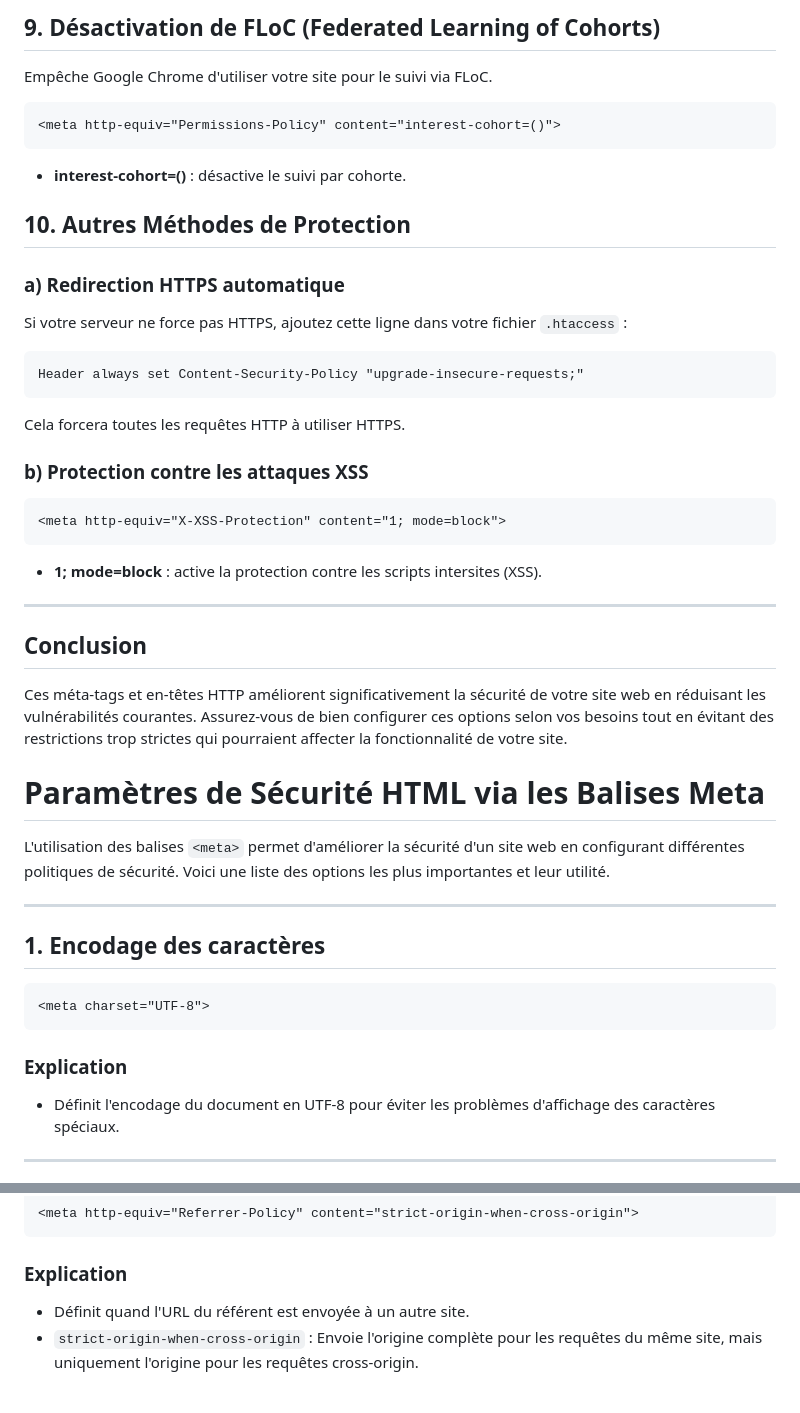
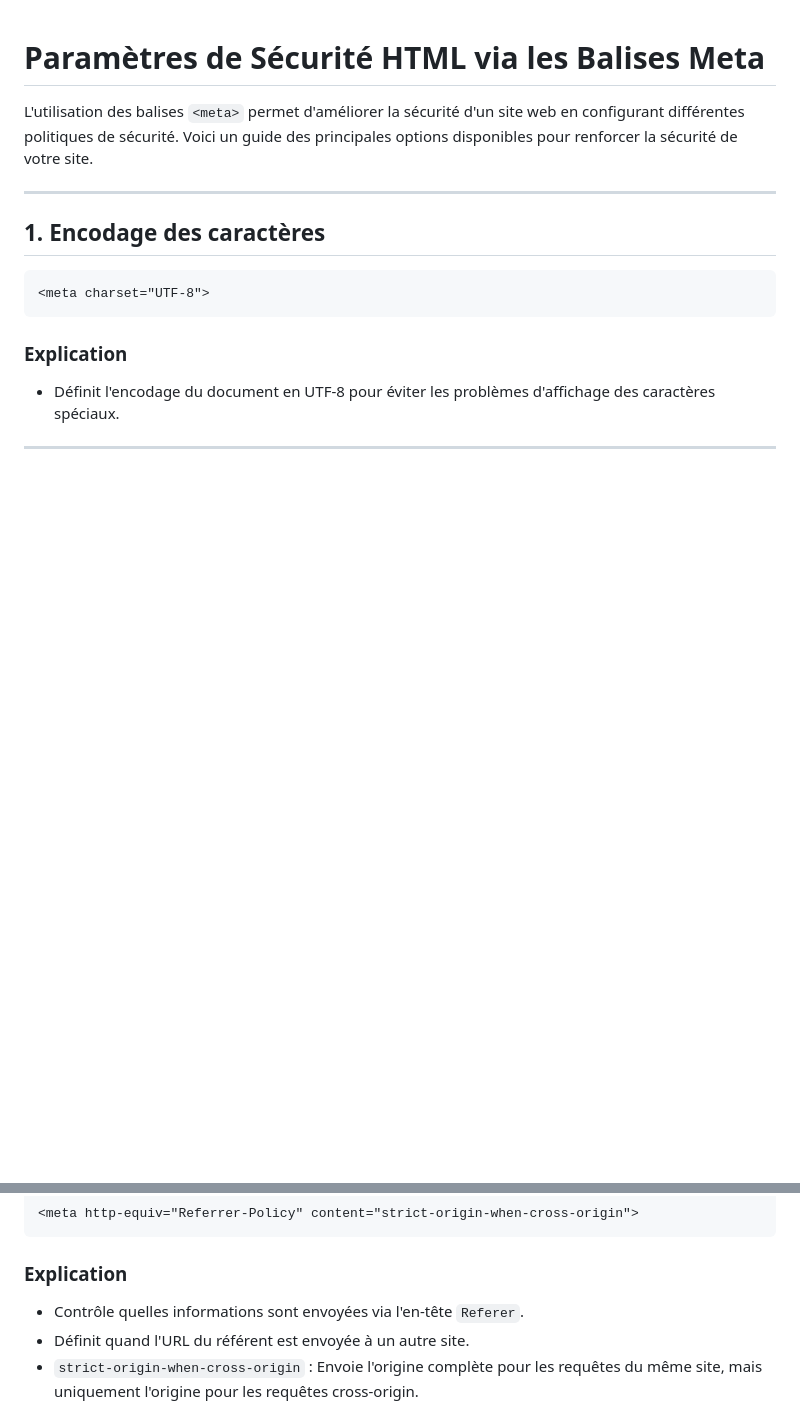
Before and after one commit to Aranook/free-webspace-modern, a Markdown page: security/html/parametres_html.md, 2 parts joined by grey strips. GitHub-like rendering; blank space fills up the shorter version.

````diff
--- a/security/html/parametres_html.md
+++ b/security/html/parametres_html.md
@@ -67,34 +1,6 @@ Empêche l'inclusion du site dans un iframe pour éviter les attaques de type cl
-## 9. Désactivation de FLoC (Federated Learning of Cohorts)
-Empêche Google Chrome d'utiliser votre site pour le suivi via FLoC.
-```html
-<meta http-equiv="Permissions-Policy" content="interest-cohort=()">
-```
-- **interest-cohort=()** : désactive le suivi par cohorte.
-
-## 10. Autres Méthodes de Protection
-
-### a) Redirection HTTPS automatique
-Si votre serveur ne force pas HTTPS, ajoutez cette ligne dans votre fichier `.htaccess` :
-```apache
-Header always set Content-Security-Policy "upgrade-insecure-requests;"
-```
-Cela forcera toutes les requêtes HTTP à utiliser HTTPS.
-
-### b) Protection contre les attaques XSS
-```html
-<meta http-equiv="X-XSS-Protection" content="1; mode=block">
-```
-- **1; mode=block** : active la protection contre les scripts intersites (XSS).
-
----
-
-## Conclusion
-Ces méta-tags et en-têtes HTTP améliorent significativement la sécurité de votre site web en réduisant les vulnérabilités courantes. Assurez-vous de bien configurer ces options selon vos besoins tout en évitant des restrictions trop strictes qui pourraient affecter la fonctionnalité de votre site.
-
-
 # Paramètres de Sécurité HTML via les Balises Meta
 
-L'utilisation des balises `<meta>` permet d'améliorer la sécurité d'un site web en configurant différentes politiques de sécurité. Voici une liste des options les plus importantes et leur utilité.
+L'utilisation des balises `<meta>` permet d'améliorer la sécurité d'un site web en configurant différentes politiques de sécurité. Voici un guide des principales options disponibles pour renforcer la sécurité de votre site.
 
 ---
 
@@ -165,6 +71,7 @@ L'utilisation des balises `<meta>` permet d'améliorer la sécurité d'un site w
 ```
 
 ### Explication
+- Contrôle quelles informations sont envoyées via l'en-tête `Referer`.
 - Définit quand l'URL du référent est envoyée à un autre site.
 - `strict-origin-when-cross-origin` : Envoie l'origine complète pour les requêtes du même site, mais uniquement l'origine pour les requêtes cross-origin.
 
````
Also changed, not shown: other parts of security/html/parametres_html.md (+16 -67 lines).
